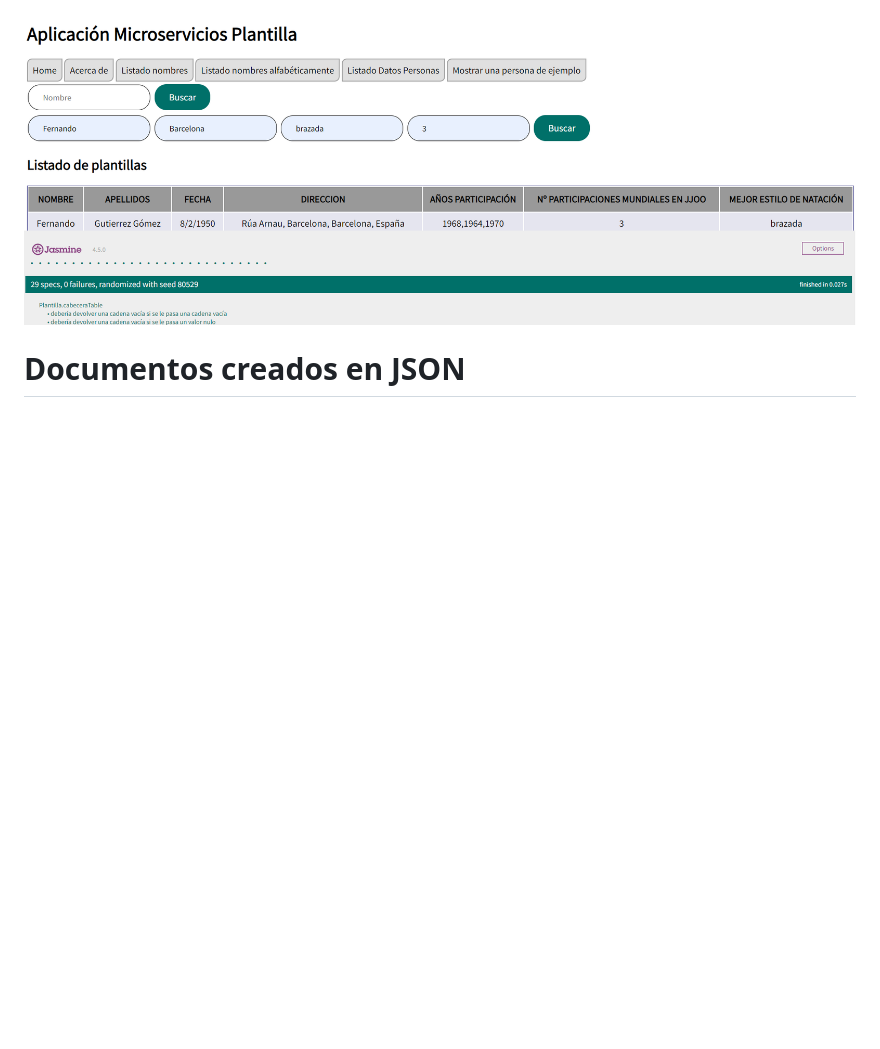
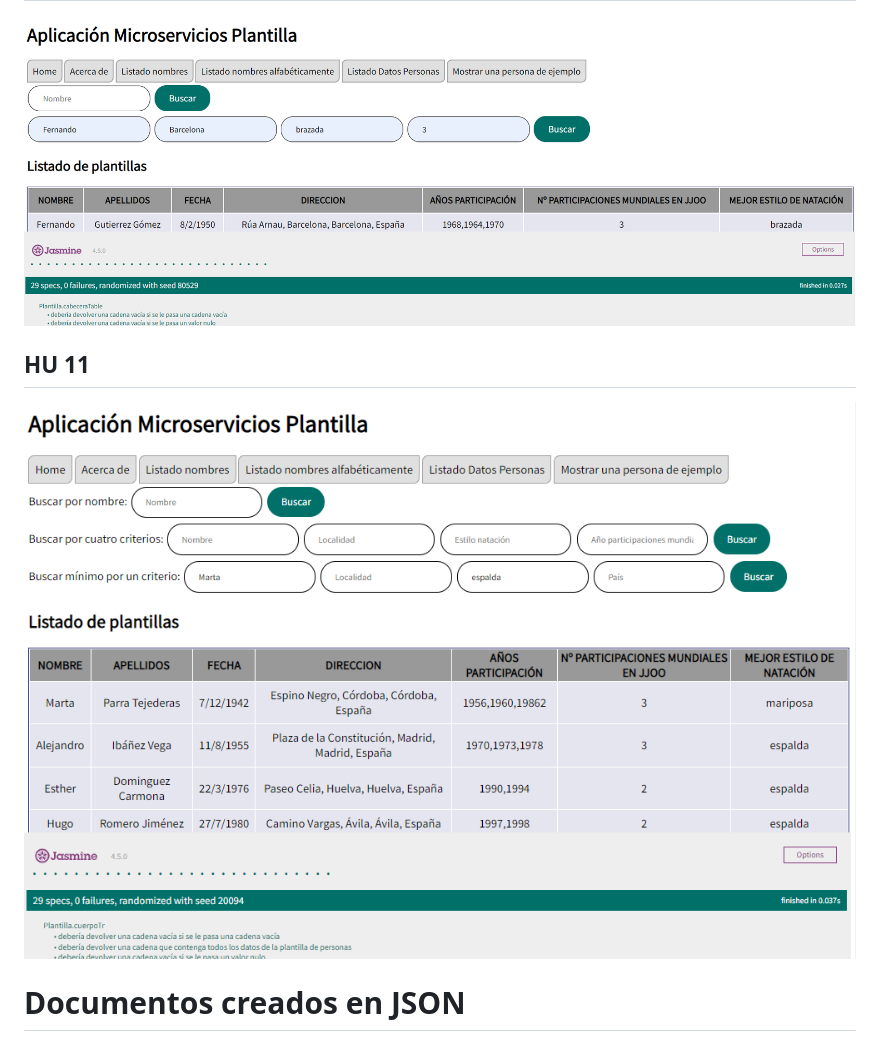
Before and after one commit to UJA-DAGIL-22-23/dagil-2022-2023-practica-3-EleenaAlonso, a Markdown page: README.md, the part around the change. Rendered like a GitHub page; pictures changed too: assets/img/HU_11_Completada.png (added); blank space fills up the shorter version.

Commit message:
Añadida al README.js captura de pantalla del funcionamiento de HU_11

```diff
--- a/README.md
+++ b/README.md
@@ -481,6 +481,9 @@ A continuación se mostrarán las capturas de pantalla pedidas:
 ## HU 10
 <img src='./assets/img/HU_10_Completada.png'>
 
+## HU 11
+<img src='./assets/img/HU_11_Completada.png'>
+
 
 # Documentos creados en JSON
 
```
